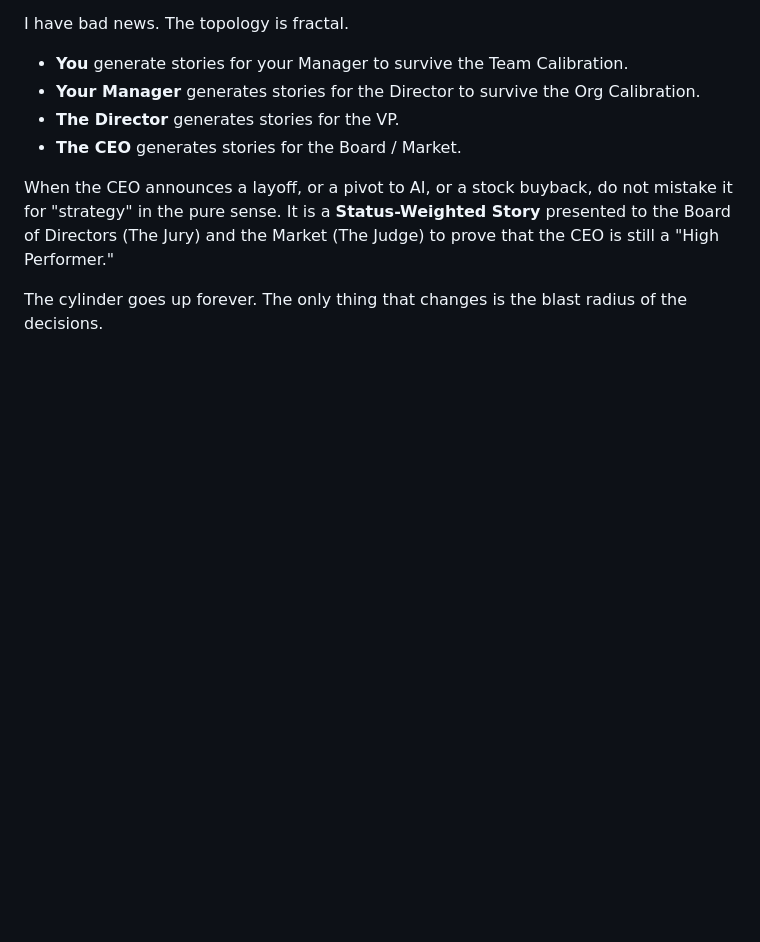
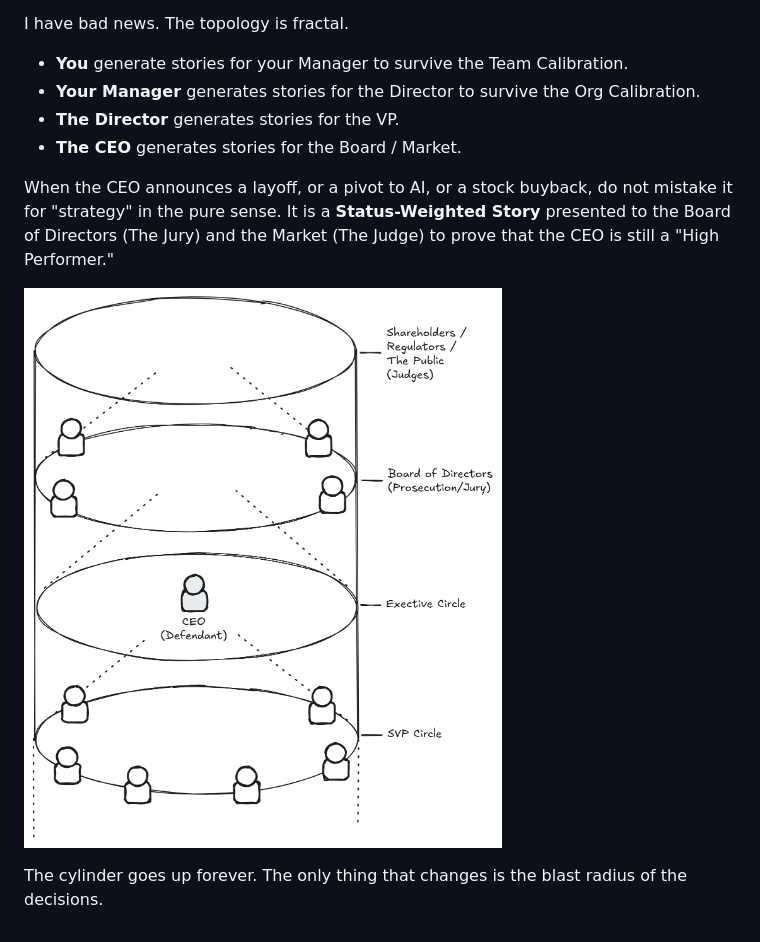
Before and after one commit to jimbojw/karmarank, a Markdown page: content/09-calibration-cylinder.md, the part around the change printed below. GitHub-like rendering; pictures changed too: content/images/turtles-all-the-way-up.png (added); blank space fills up the shorter version.

Commit message:
feat: Add turtles all the way up CEO calibration cylinder figure.

```diff
--- a/content/09-calibration-cylinder.md
+++ b/content/09-calibration-cylinder.md
@@ -119,4 +119,6 @@ I have bad news. The topology is fractal.
 
 When the CEO announces a layoff, or a pivot to AI, or a stock buyback, do not mistake it for "strategy" in the pure sense. It is a **Status-Weighted Story** presented to the Board of Directors (The Jury) and the Market (The Judge) to prove that the CEO is still a "High Performer."
 
+![CEO's Calibration Cylinder showing SVP, Executive, Board and Market circles](images/turtles-all-the-way-up.png)
+
 The cylinder goes up forever. The only thing that changes is the blast radius of the decisions.
```
Also changed, not shown: other parts of content/09-calibration-cylinder.md (+1 -1 lines), 1 other file.
